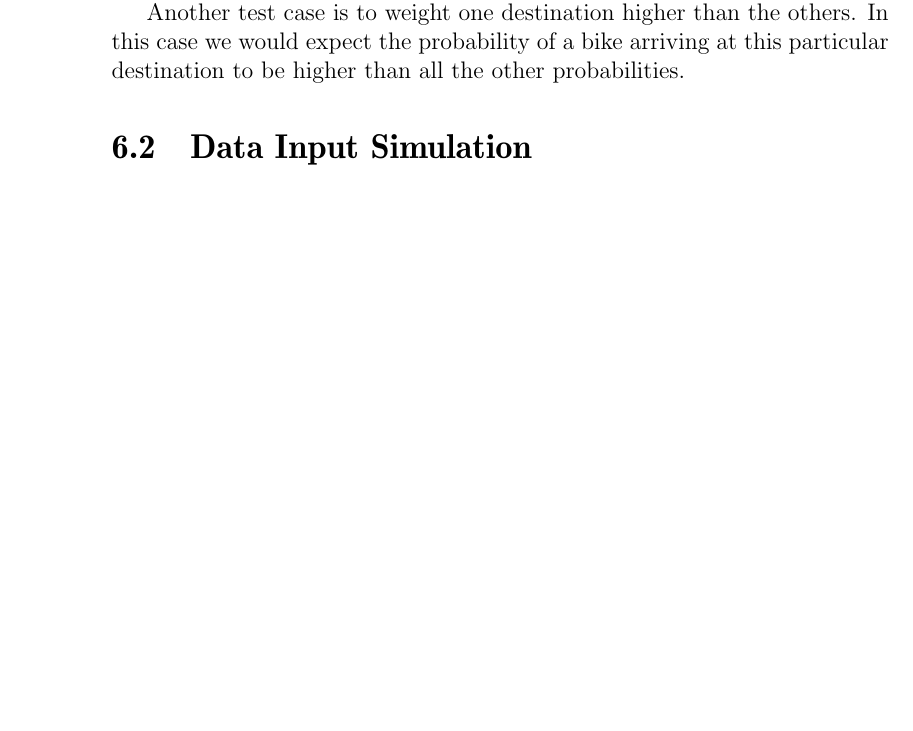
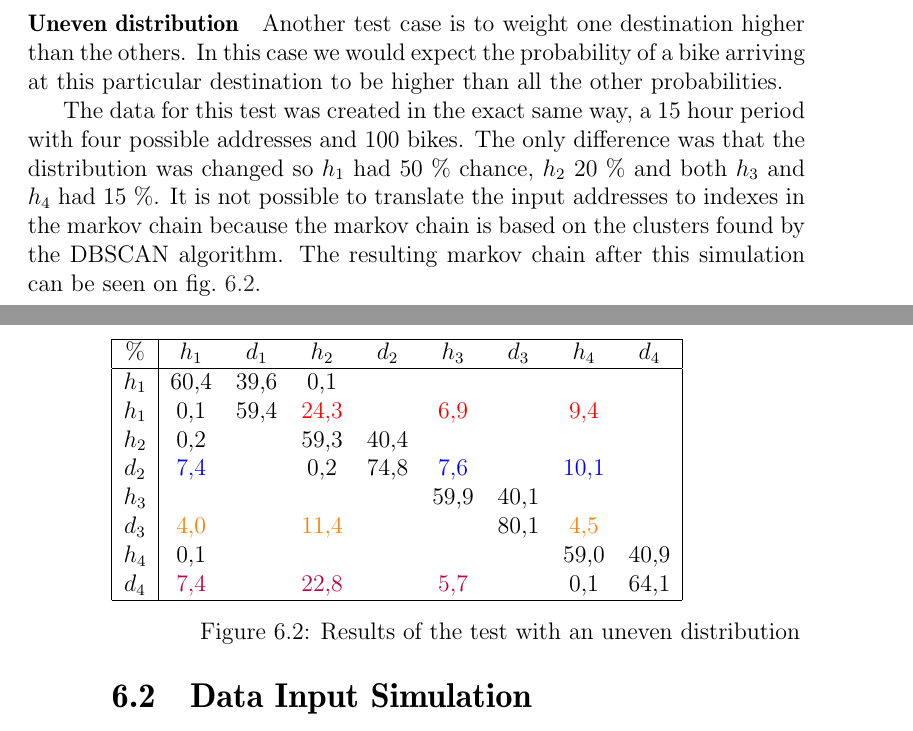
Before and after one commit to sw701e14/report, a LaTeX thesis (main.tex, which reads content/integration_test.tex): part of page 46 of 59 before the commit and two parts of pages 47 and 48 of 60 after it, the two joined at a grey line, cut so that both start at the same text, the shorter picture padded with empty space. Compiled offline with pdfLaTeX; a LaTeX package or settings file that is missing is left out.

Commit message:
test of prediction even + uneven

```diff
--- a/content/integration_test.tex
+++ b/content/integration_test.tex
@@ -53,2 +89,28 @@ In this case we would expect the probabilities of a bike arriving at every desti
+\end{figure}
+
+\paragraph{Uneven distribution}
 Another test case is to weight one destination higher than the others.
 In this case we would expect the probability of a bike arriving at this particular destination to be higher than all the other probabilities.
+
+The data for this test was created in the exact same way, a 15 hour period with four possible addresses and 100 bikes.
+The only difference was that the distribution was changed so $ h_1 $ had 50 \% chance, $ h_2 $ 20 \% and both $ h_3 $ and $ h_4 $ had 15 \%.
+It is not possible to translate the input addresses to indexes in the markov chain because the markov chain is based on the clusters found by the DBSCAN algorithm.
+The resulting markov chain after this simulation can be seen on \cref{test_uneven}.
+
+\begin{figure}
+	\begin{tabular}{|c | c c c c c c c c|}
+		\hline
+		\% &      $ h_1 $ & $ d_1 $ & $ h_2 $ & $ d_2 $ & $ h_3 $ & $ d_3 $ & $ h_4 $ & $ d_4 $\\
+		\hline
+		$ h_1 $ & 60,4 &  39,6 &   0,1 &   &   &   &   &  \\
+		$ h_1 $ & 0,1 &  59,4 &  {\color{red}24,3} &   &   {\color{red}6,9} &   &   {\color{red}9,4} &  \\
+		$ h_2 $ & 0,2 &   &  59,3 &  40,4 &   &   &   &  \\
+		$ d_2 $ & {\color{blue}7,4} &   &   0,2 &  74,8 &   {\color{blue}7,6} &   &  {\color{blue}10,1} &  \\
+		$ h_3 $ & &   &   &   &  59,9 &  40,1 &   &  \\
+		$ d_3 $ & {\color{orange}4,0} &   &  {\color{orange}11,4} &   &   &  80,1 &   {\color{orange}4,5} &  \\
+		$ h_4 $ & 0,1 &   &   &   &   &   &  59,0 &  40,9\\
+		$ d_4 $ & {\color{purple}7,4} &   &  {\color{purple}22,8} &   &   {\color{purple}5,7} &   &   0,1 &  64,1\\
+		\hline
+	\end{tabular}
+	\caption{Results of the test with an uneven distribution}\label{test_uneven}
+\end{figure}
```
Also changed, not shown: content/integration_test.tex (38 more changed lines).
